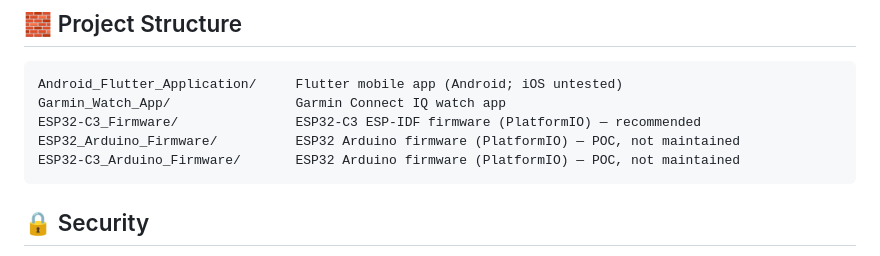
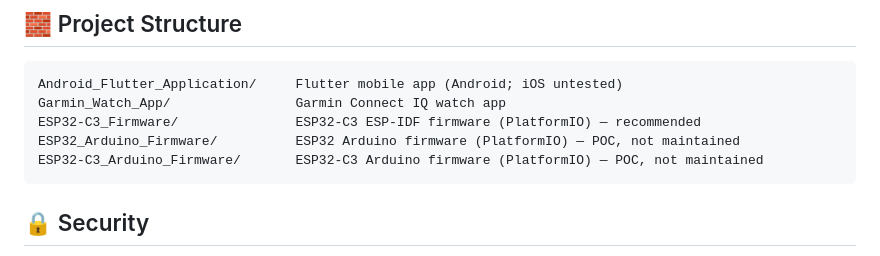
Before and after one commit to JshStadler/esp32-secure-ble-key, a Markdown page: README.md, the part around the change. GitHub-like rendering.

````diff
--- a/README.md
+++ b/README.md
@@ -30,7 +30,7 @@ Android_Flutter_Application/     Flutter mobile app (Android; iOS untested)
 Garmin_Watch_App/                Garmin Connect IQ watch app
 ESP32-C3_Firmware/               ESP32-C3 ESP-IDF firmware (PlatformIO) — recommended
 ESP32_Arduino_Firmware/          ESP32 Arduino firmware (PlatformIO) — POC, not maintained
-ESP32-C3_Arduino_Firmware/       ESP32 Arduino firmware (PlatformIO) — POC, not maintained
+ESP32-C3_Arduino_Firmware/       ESP32-C3 Arduino firmware (PlatformIO) — POC, not maintained
 ```
 
 ## 🔒 Security
````
